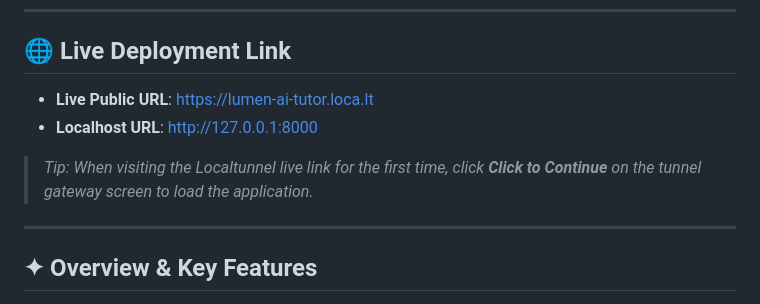
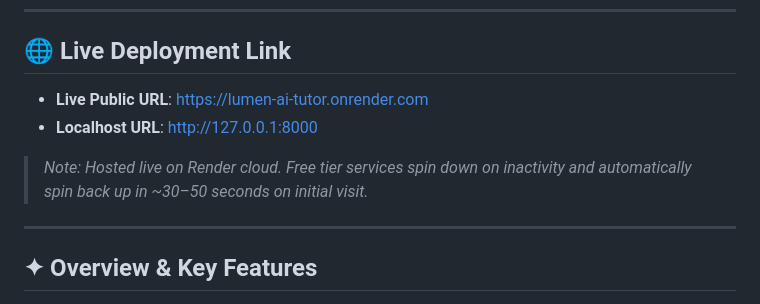
Before and after one commit to karkichtn/LUMEN-AI-Tutor, a Markdown page: README.md, the part around the change. GitHub-like rendering.

Commit message:
docs: update live public deployment link to Render URL

```diff
--- a/README.md
+++ b/README.md
@@ -8,10 +8,10 @@ A minimal, professional conversational AI tutor and assistant inspired by ChatGP
 
 ## 🌐 Live Deployment Link
 
-- **Live Public URL**: [https://lumen-ai-tutor.loca.lt](https://lumen-ai-tutor.loca.lt)
+- **Live Public URL**: [https://lumen-ai-tutor.onrender.com](https://lumen-ai-tutor.onrender.com)
 - **Localhost URL**: [http://127.0.0.1:8000](http://127.0.0.1:8000)
 
-> *Tip: When visiting the Localtunnel live link for the first time, click **Click to Continue** on the tunnel gateway screen to load the application.*
+> *Note: Hosted live on Render cloud. Free tier services spin down on inactivity and automatically spin back up in ~30–50 seconds on initial visit.*
 
 ---
 
```
